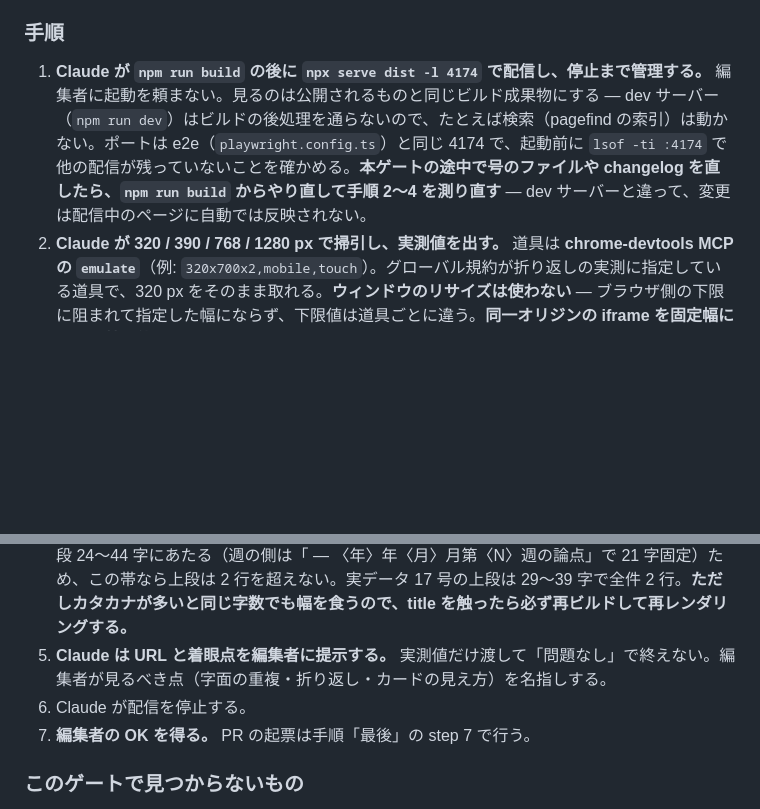
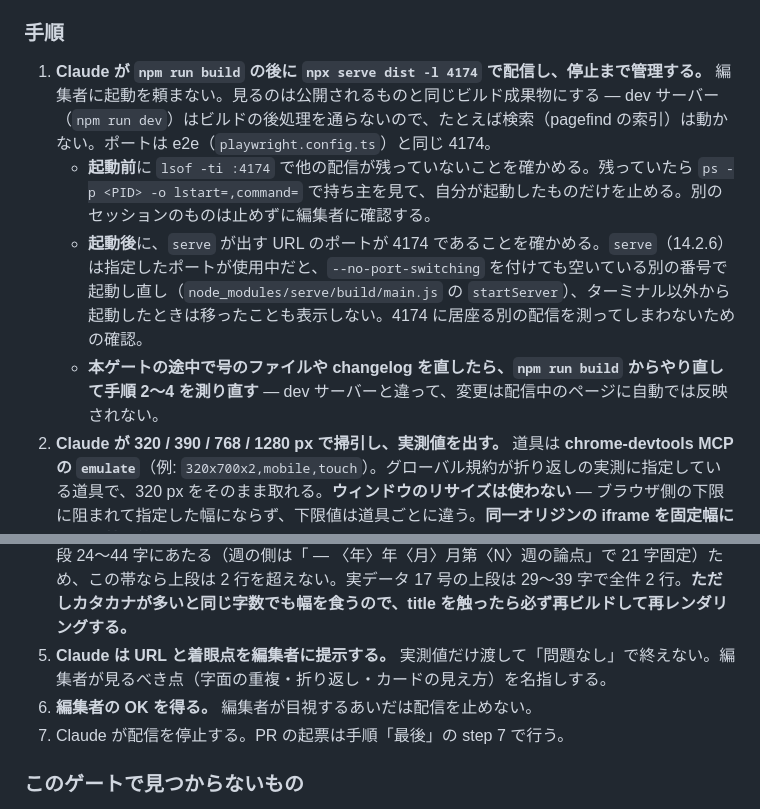
Before and after one commit to Hayato-Isagawa/edu-watch, a Markdown page: docs/digest-workflow.md, 2 parts joined by grey strips. Drawn GitHub-style; blank space fills up the shorter version.

Commit message:
docs(digest): check the serve port and stop after the editor's OK
Co-Authored-By: Claude Opus 5.5 <noreply@anthropic.com>
Claude-Session: https://claude.ai/code/session_01PdEMkq5qKii5eyeVSxmk3K

```diff
--- a/docs/digest-workflow.md
+++ b/docs/digest-workflow.md
@@ -116,7 +116,10 @@ digest は [`sprint-4-design.md`](./sprint-4-design.md) §5.1 のとおり先に
 
 ### 手順
 
-1. **Claude が `npm run build` の後に `npx serve dist -l 4174` で配信し、停止まで管理する。** 編集者に起動を頼まない。見るのは公開されるものと同じビルド成果物にする — dev サーバー（`npm run dev`）はビルドの後処理を通らないので、たとえば検索（pagefind の索引）は動かない。ポートは e2e（`playwright.config.ts`）と同じ 4174 で、起動前に `lsof -ti :4174` で他の配信が残っていないことを確かめる。**本ゲートの途中で号のファイルや changelog を直したら、`npm run build` からやり直して手順 2〜4 を測り直す** — dev サーバーと違って、変更は配信中のページに自動では反映されない。
+1. **Claude が `npm run build` の後に `npx serve dist -l 4174` で配信し、停止まで管理する。** 編集者に起動を頼まない。見るのは公開されるものと同じビルド成果物にする — dev サーバー（`npm run dev`）はビルドの後処理を通らないので、たとえば検索（pagefind の索引）は動かない。ポートは e2e（`playwright.config.ts`）と同じ 4174。
+   - **起動前**に `lsof -ti :4174` で他の配信が残っていないことを確かめる。残っていたら `ps -p <PID> -o lstart=,command=` で持ち主を見て、自分が起動したものだけを止める。別のセッションのものは止めずに編集者に確認する。
+   - **起動後**に、`serve` が出す URL のポートが 4174 であることを確かめる。`serve`（14.2.6）は指定したポートが使用中だと、`--no-port-switching` を付けても空いている別の番号で起動し直し（`node_modules/serve/build/main.js` の `startServer`）、ターミナル以外から起動したときは移ったことも表示しない。4174 に居座る別の配信を測ってしまわないための確認。
+   - **本ゲートの途中で号のファイルや changelog を直したら、`npm run build` からやり直して手順 2〜4 を測り直す** — dev サーバーと違って、変更は配信中のページに自動では反映されない。
 2. **Claude が 320 / 390 / 768 / 1280 px で掃引し、実測値を出す。** 道具は **chrome-devtools MCP の `emulate`**（例: `320x700x2,mobile,touch`）。グローバル規約が折り返しの実測に指定している道具で、320 px をそのまま取れる。**ウィンドウのリサイズは使わない** — ブラウザ側の下限に阻まれて指定した幅にならず、下限値は道具ごとに違う。**同一オリジンの iframe を固定幅にする代替も使わない** — スクロールバーの分だけ内側が狭くなり（320 指定で 305px）、UA・`pointer` / `hover` メディア特性も親のままになる。実測で h1 の行数が 1 行ずれた。測るのは次の 4 つ。
    - **横溢れ**: `document.documentElement.scrollWidth - clientWidth`
    - **ビューポート外へ出る要素**: `main` 配下で `rect.right > document.documentElement.clientWidth` **または** `rect.left < 0`。`position: fixed`・非表示・`aria-hidden`・オフキャンバス（`transform` で画面外に置いたメニュー）は除外する
@@ -125,8 +128,8 @@ digest は [`sprint-4-design.md`](./sprint-4-design.md) §5.1 のとおり先に
 3. **最低 4 URL を見る。** `/digest/<日付>/`（詳細）・`/`（トップの最新号カード）・`/digest/`（一覧カード）・`/changelog/`。**他号と比べられるのは `/digest/` だけ**で、詳細ページにもトップにも他号の title / heading は描画されない。詳細ページは絶対値で見る（h1 の行数・最終行の字数）。
 4. **OG 画像は実レンダリングで見る。** `/og/digest/<日付>.png`（末尾スラッシュを付けると 404）。**OG は title を 2 段に分けて描く**（[`src/lib/og-image.ts`](../src/lib/og-image.ts)。上段が扱う内容の列挙で 44px、下段が週で 32px）。**行数は字数ではなく描画幅で決まる。** 下段は常に 1 行。上段が 3 行になるのは全角のみで 49〜50 字から（測り方で 1 字ぶれる）で、title 規約の 45〜65 字は上段 24〜44 字にあたる（週の側は「 — 〈年〉年〈月〉月第〈N〉週の論点」で 21 字固定）ため、この帯なら上段は 2 行を超えない。実データ 17 号の上段は 29〜39 字で全件 2 行。**ただしカタカナが多いと同じ字数でも幅を食うので、title を触ったら必ず再ビルドして再レンダリングする。**
 5. **Claude は URL と着眼点を編集者に提示する。** 実測値だけ渡して「問題なし」で終えない。編集者が見るべき点（字面の重複・折り返し・カードの見え方）を名指しする。
-6. Claude が配信を停止する。
-7. **編集者の OK を得る。** PR の起票は手順「最後」の step 7 で行う。
+6. **編集者の OK を得る。** 編集者が目視するあいだは配信を止めない。
+7. Claude が配信を停止する。PR の起票は手順「最後」の step 7 で行う。
 
 ### このゲートで見つからないもの
 
```
